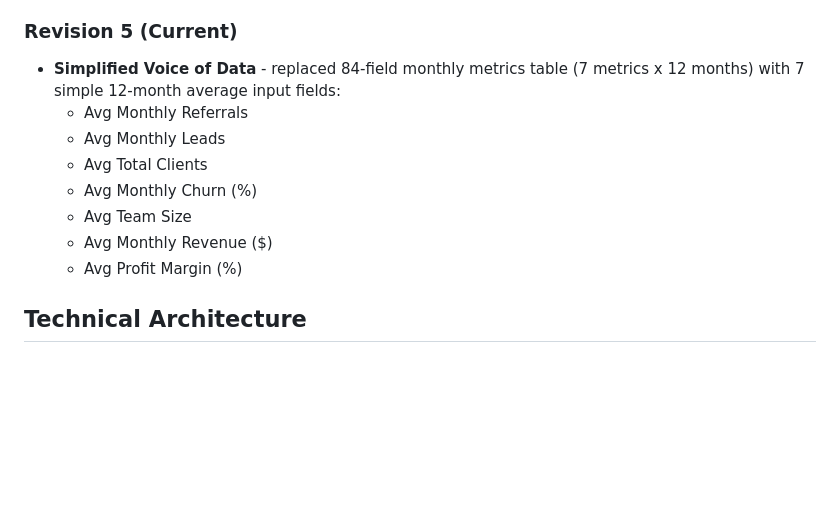
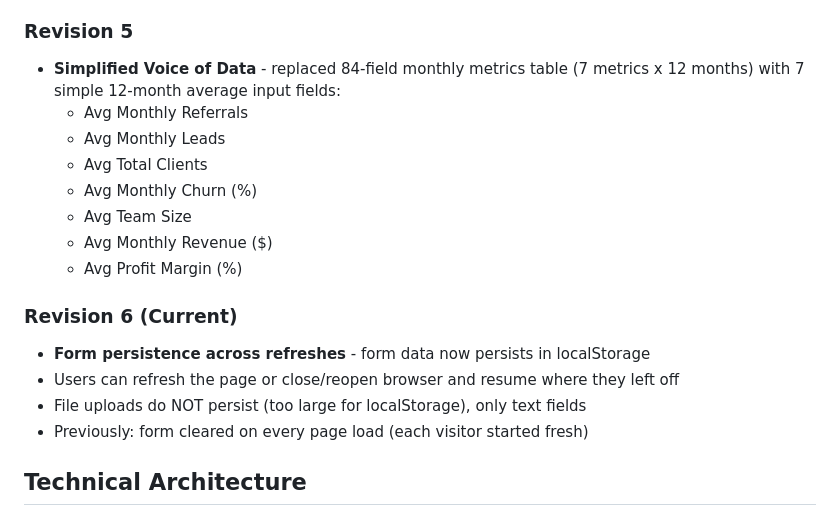
Before and after one commit to benreeder-coder/agency-operators-audit, a Markdown page: PROJECT_RESUME.md, the part around the change. Rendered like a GitHub page; blank space fills up the shorter version.

```diff
--- a/PROJECT_RESUME.md
+++ b/PROJECT_RESUME.md
@@ -44,7 +44,7 @@ This document captures the development context for the Agency Operators Audit Fo
   - `financialsFile` (Financials section)
 - Files converted to base64 and included in JSON payload
 
-### Revision 5 (Current)
+### Revision 5
 - **Simplified Voice of Data** - replaced 84-field monthly metrics table (7 metrics x 12 months) with 7 simple 12-month average input fields:
   - Avg Monthly Referrals
   - Avg Monthly Leads
@@ -53,6 +53,12 @@ This document captures the development context for the Agency Operators Audit Fo
   - Avg Team Size
   - Avg Monthly Revenue ($)
   - Avg Profit Margin (%)
+
+### Revision 6 (Current)
+- **Form persistence across refreshes** - form data now persists in localStorage
+- Users can refresh the page or close/reopen browser and resume where they left off
+- File uploads do NOT persist (too large for localStorage), only text fields
+- Previously: form cleared on every page load (each visitor started fresh)
 
 ## Technical Architecture
 
```
Also changed, not shown: README.md (+4 -3 lines).
